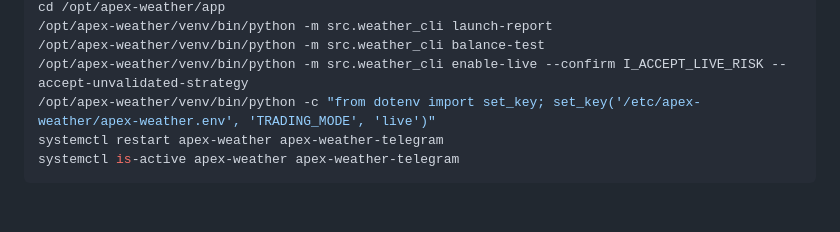
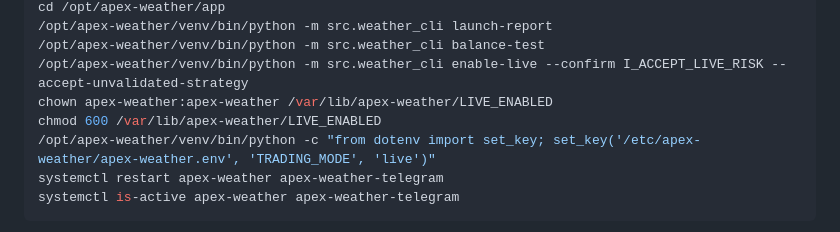
Before and after one commit to LeeoniIsrael/apex-trading, a Markdown page: docs/EXPERIMENTAL_100.md, the part around the change. Drawn GitHub-style; blank space fills up the shorter version.

```diff
--- a/docs/EXPERIMENTAL_100.md
+++ b/docs/EXPERIMENTAL_100.md
@@ -53,6 +53,8 @@ cd /opt/apex-weather/app
 /opt/apex-weather/venv/bin/python -m src.weather_cli launch-report
 /opt/apex-weather/venv/bin/python -m src.weather_cli balance-test
 /opt/apex-weather/venv/bin/python -m src.weather_cli enable-live --confirm I_ACCEPT_LIVE_RISK --accept-unvalidated-strategy
+chown apex-weather:apex-weather /var/lib/apex-weather/LIVE_ENABLED
+chmod 600 /var/lib/apex-weather/LIVE_ENABLED
 /opt/apex-weather/venv/bin/python -c "from dotenv import set_key; set_key('/etc/apex-weather/apex-weather.env', 'TRADING_MODE', 'live')"
 systemctl restart apex-weather apex-weather-telegram
 systemctl is-active apex-weather apex-weather-telegram
```
Also changed, not shown: docs/LAUNCH_HANDOFF.md (+10 -0 lines).
